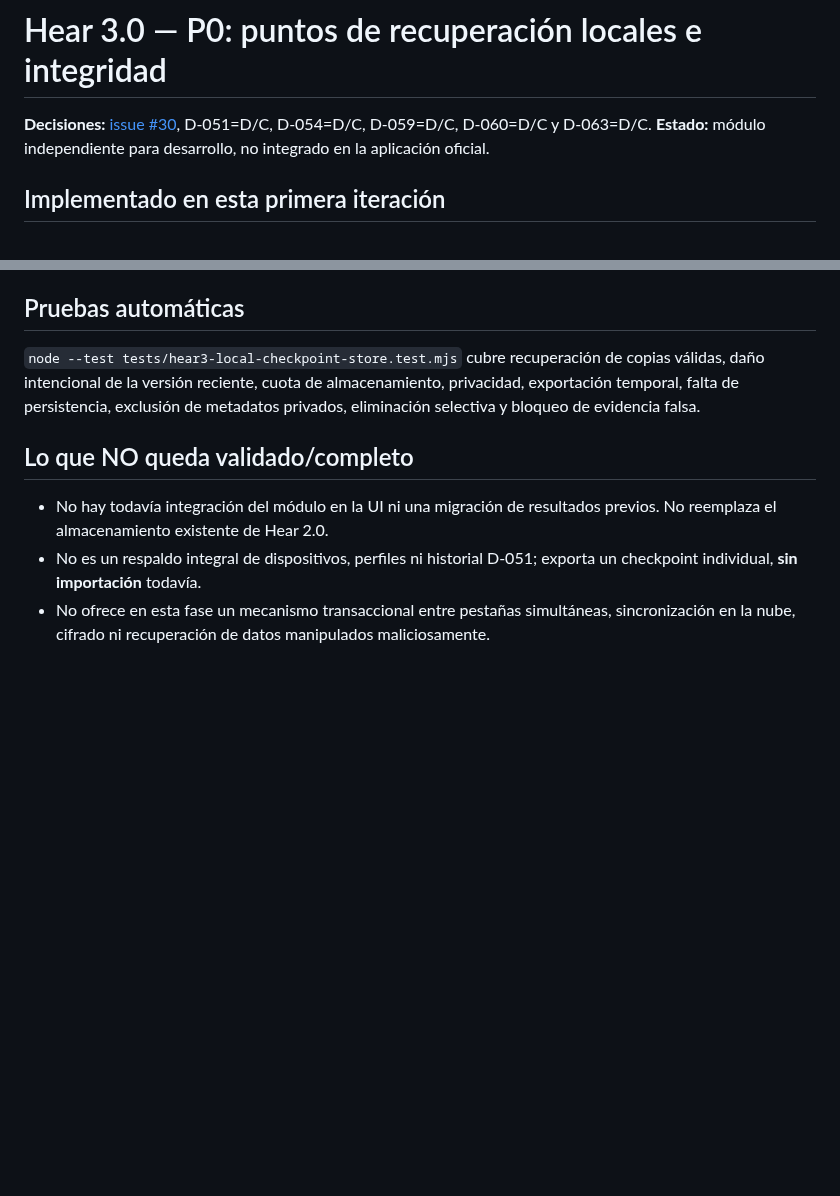
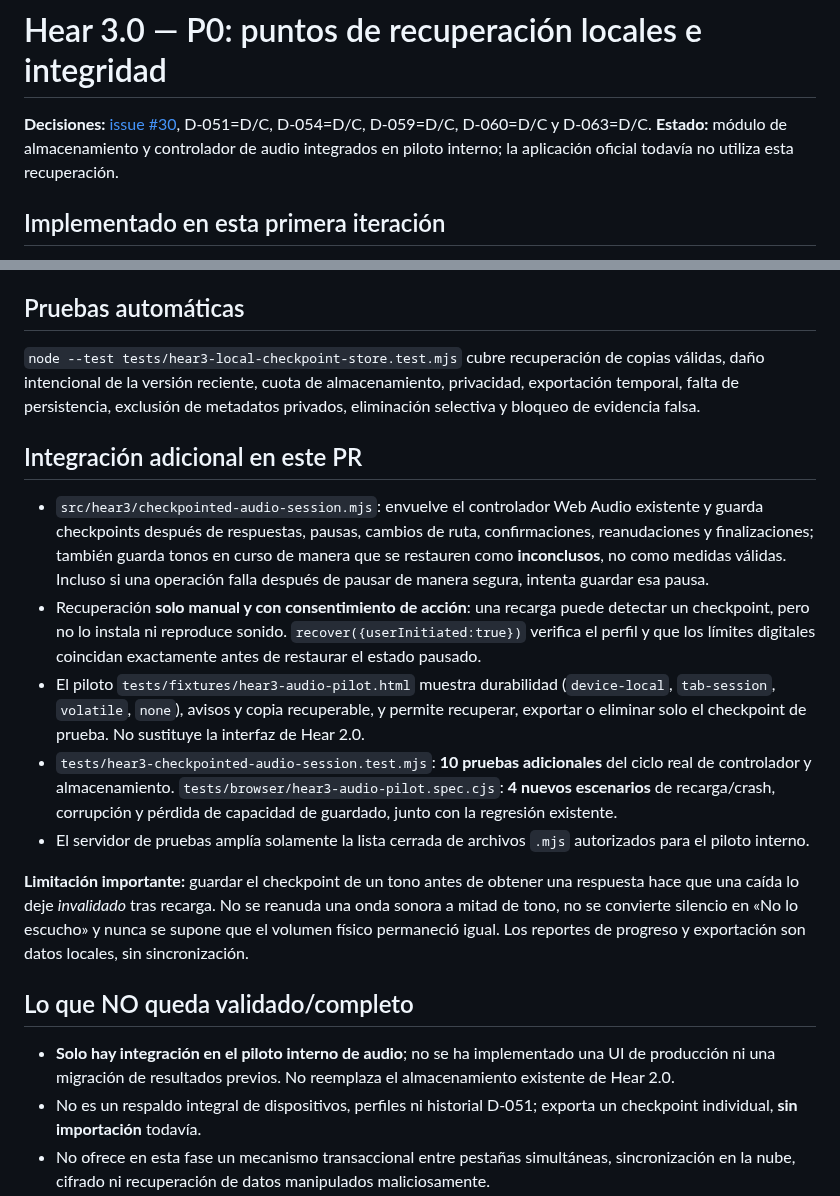
Before and after one commit to PoldKent/AudioCal-Hear, a Markdown page: docs/hear3/08-p0-checkpoints-locales.md, 2 parts joined by grey strips. Drawn GitHub-style; blank space fills up the shorter version.

Commit message:
docs(hear3): describe checkpoint pilot recovery, autosave and acceptance tests

```diff
--- a/docs/hear3/08-p0-checkpoints-locales.md
+++ b/docs/hear3/08-p0-checkpoints-locales.md
@@ -1,6 +1,6 @@
 # Hear 3.0 — P0: puntos de recuperación locales e integridad
 
-**Decisiones:** [issue #30](https://github.com/PoldKent/AudioCal-Hear/issues/30), D-051=D/C, D-054=D/C, D-059=D/C, D-060=D/C y D-063=D/C. **Estado:** módulo independiente para desarrollo, no integrado en la aplicación oficial.
+**Decisiones:** [issue #30](https://github.com/PoldKent/AudioCal-Hear/issues/30), D-051=D/C, D-054=D/C, D-059=D/C, D-060=D/C y D-063=D/C. **Estado:** módulo de almacenamiento y controlador de audio integrados en piloto interno; la aplicación oficial todavía no utiliza esta recuperación.
 
 ## Implementado en esta primera iteración
 
@@ -23,9 +23,19 @@
 
 `node --test tests/hear3-local-checkpoint-store.test.mjs` cubre recuperación de copias válidas, daño intencional de la versión reciente, cuota de almacenamiento, privacidad, exportación temporal, falta de persistencia, exclusión de metadatos privados, eliminación selectiva y bloqueo de evidencia falsa.
 
+## Integración adicional en este PR
+
+- `src/hear3/checkpointed-audio-session.mjs`: envuelve el controlador Web Audio existente y guarda checkpoints después de respuestas, pausas, cambios de ruta, confirmaciones, reanudaciones y finalizaciones; también guarda tonos en curso de manera que se restauren como **inconclusos**, no como medidas válidas. Incluso si una operación falla después de pausar de manera segura, intenta guardar esa pausa.
+- Recuperación **solo manual y con consentimiento de acción**: una recarga puede detectar un checkpoint, pero no lo instala ni reproduce sonido. `recover({userInitiated:true})` verifica el perfil y que los límites digitales coincidan exactamente antes de restaurar el estado pausado.
+- El piloto `tests/fixtures/hear3-audio-pilot.html` muestra durabilidad (`device-local`, `tab-session`, `volatile`, `none`), avisos y copia recuperable, y permite recuperar, exportar o eliminar solo el checkpoint de prueba. No sustituye la interfaz de Hear 2.0.
+- `tests/hear3-checkpointed-audio-session.test.mjs`: **10 pruebas adicionales** del ciclo real de controlador y almacenamiento. `tests/browser/hear3-audio-pilot.spec.cjs`: **4 nuevos escenarios** de recarga/crash, corrupción y pérdida de capacidad de guardado, junto con la regresión existente.
+- El servidor de pruebas amplía solamente la lista cerrada de archivos `.mjs` autorizados para el piloto interno.
+
+**Limitación importante:** guardar el checkpoint de un tono antes de obtener una respuesta hace que una caída lo deje *invalidado* tras recarga. No se reanuda una onda sonora a mitad de tono, no se convierte silencio en «No lo escucho» y nunca se supone que el volumen físico permaneció igual. Los reportes de progreso y exportación son datos locales, sin sincronización.
+
 ## Lo que NO queda validado/completo
 
-- No hay todavía integración del módulo en la UI ni una migración de resultados previos. No reemplaza el almacenamiento existente de Hear 2.0.
+- **Solo hay integración en el piloto interno de audio**; no se ha implementado una UI de producción ni una migración de resultados previos. No reemplaza el almacenamiento existente de Hear 2.0.
 - No es un respaldo integral de dispositivos, perfiles ni historial D-051; exporta un checkpoint individual, **sin importación** todavía.
 - No ofrece en esta fase un mecanismo transaccional entre pestañas simultáneas, sincronización en la nube, cifrado ni recuperación de datos manipulados maliciosamente.
 - No implementa por sí solo offline ni garantiza que un navegador conserve datos. No activa telemetría ni procesamiento remoto.
```
